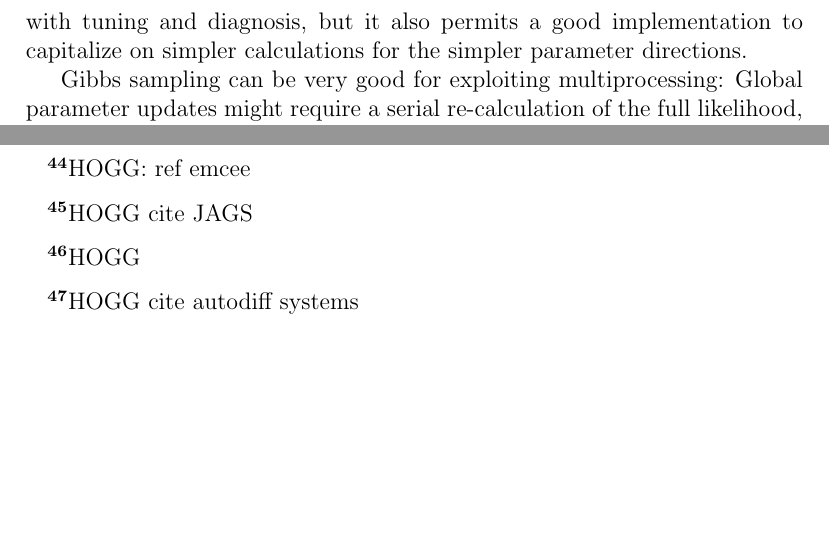
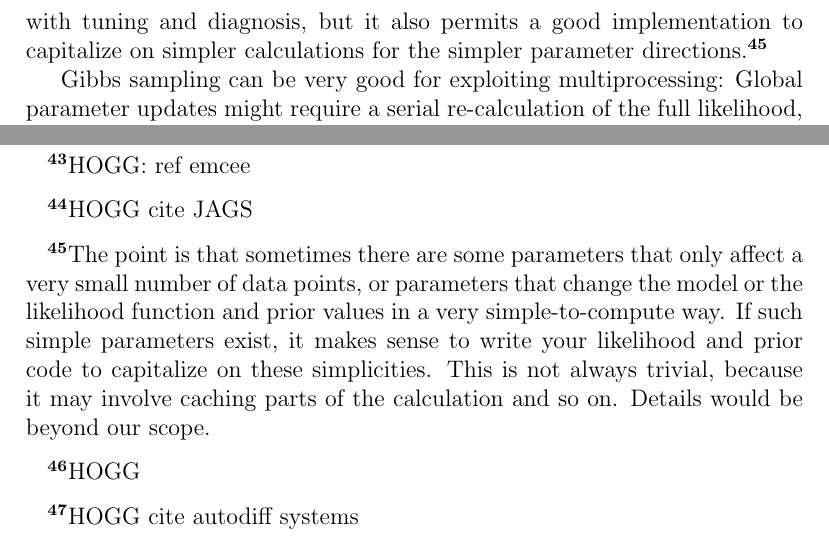
Before and after one commit to davidwhogg/mcmc, a LaTeX paper (mcmc.tex): two parts of pages 21 and 35 of 37, joined at a grey line, cut so that both start at the same text, the shorter picture padded with empty space. Compiled offline with pdfLaTeX.

Commit message:
gibbs implementation note

```diff
--- a/mcmc.tex
+++ b/mcmc.tex
@@ -1217,9 +1217,15 @@ one parameter at a time; that is, do only axis-aligned moves in the
 $\pars$-space, cycling through axes as you go from step to step.
 This helps with tuning and diagnosis, but it also permits a good
 implementation to capitalize on simpler calculations for the simpler
-parameter directions.
-
-%% HOGG:  Note here that this requires writing the f(\pars) code to capitalize on the axis-aligned moves!!
+parameter directions.\note{%
+  The point is that sometimes there are some parameters that only
+  affect a very small number of data points, or parameters that change
+  the model or the likelihood function and prior values in a very
+  simple-to-compute way.  If such simple parameters exist, it makes
+  sense to write your likelihood and prior code to capitalize on these
+  simplicities.  This is not always trivial, because it may involve
+  caching parts of the calculation and so on.  Details would be beyond
+  our scope.}
 
 Gibbs sampling can be very good for exploiting multiprocessing:
 Global parameter updates might require a serial re-calculation of the
```
Also changed, not shown: mcmc.tex (6 more changed lines).
